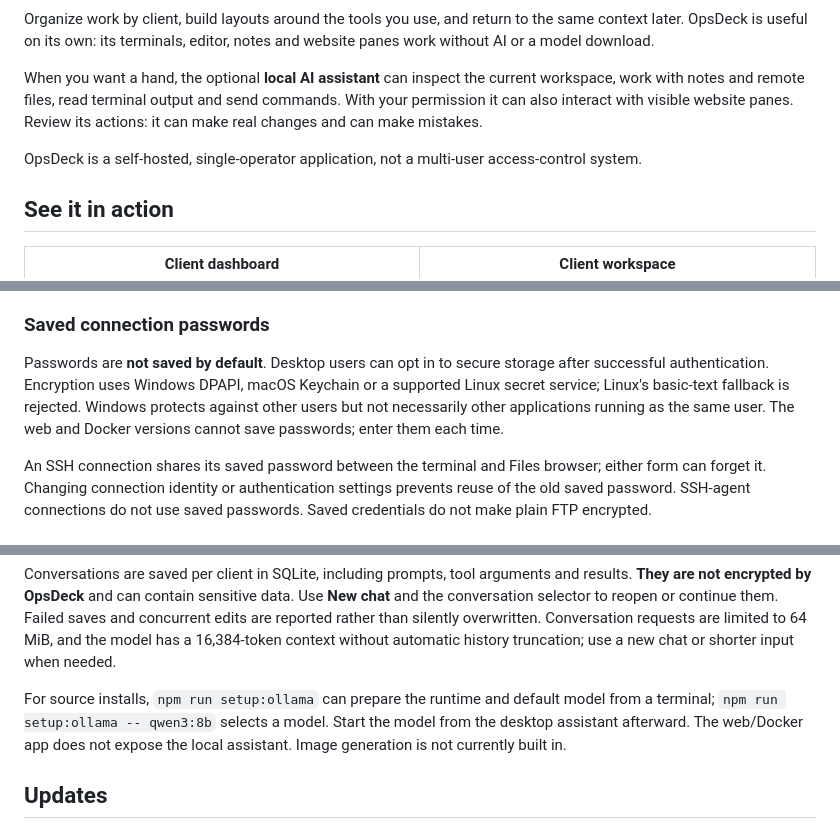
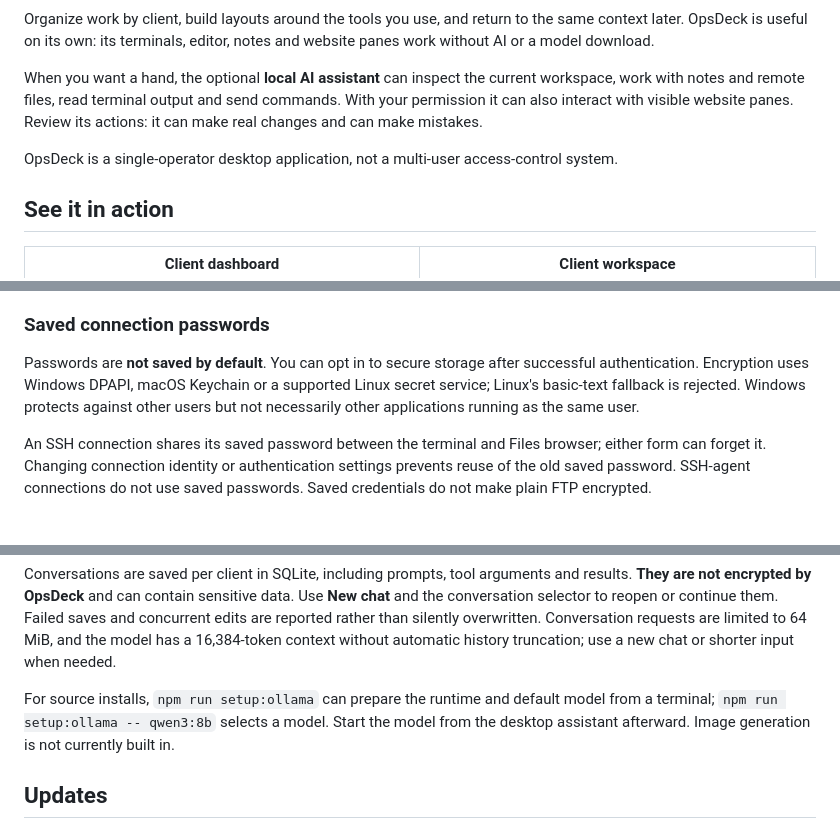
Before and after one commit to Davidalanfisk/OpsDeck, a Markdown page: README.md, 3 parts joined by grey strips. Rendered like a GitHub page.

```diff
--- a/README.md
+++ b/README.md
@@ -6,7 +6,7 @@ Organize work by client, build layouts around the tools you use, and return to t
 
 When you want a hand, the optional **local AI assistant** can inspect the current workspace, work with notes and remote files, read terminal output and send commands. With your permission it can also interact with visible website panes. Review its actions: it can make real changes and can make mistakes.
 
-OpsDeck is a self-hosted, single-operator application, not a multi-user access-control system.
+OpsDeck is a single-operator desktop application, not a multi-user access-control system.
 
 ## See it in action
 
@@ -115,7 +85,7 @@ Text editing is limited to 1 MiB and transfers to 10 MiB per file; symbolic link
 
 ### Saved connection passwords
 
-Passwords are **not saved by default**. Desktop users can opt in to secure storage after successful authentication. Encryption uses Windows DPAPI, macOS Keychain or a supported Linux secret service; Linux's basic-text fallback is rejected. Windows protects against other users but not necessarily other applications running as the same user. The web and Docker versions cannot save passwords; enter them each time.
+Passwords are **not saved by default**. You can opt in to secure storage after successful authentication. Encryption uses Windows DPAPI, macOS Keychain or a supported Linux secret service; Linux's basic-text fallback is rejected. Windows protects against other users but not necessarily other applications running as the same user.
 
 An SSH connection shares its saved password between the terminal and Files browser; either form can forget it. Changing connection identity or authentication settings prevents reuse of the old saved password. SSH-agent connections do not use saved passwords. Saved credentials do not make plain FTP encrypted.
 
@@ -133,7 +103,7 @@ Website access is **off by default** and must be enabled for each agent session.
 
 Conversations are saved per client in SQLite, including prompts, tool arguments and results. **They are not encrypted by OpsDeck** and can contain sensitive data. Use **New chat** and the conversation selector to reopen or continue them. Failed saves and concurrent edits are reported rather than silently overwritten. Conversation requests are limited to 64 MiB, and the model has a 16,384-token context without automatic history truncation; use a new chat or shorter input when needed.
 
-For source installs, `npm run setup:ollama` can prepare the runtime and default model from a terminal; `npm run setup:ollama -- qwen3:8b` selects a model. Start the model from the desktop assistant afterward. The web/Docker app does not expose the local assistant. Image generation is not currently built in.
+For source installs, `npm run setup:ollama` can prepare the runtime and default model from a terminal; `npm run setup:ollama -- qwen3:8b` selects a model. Start the model from the desktop assistant afterward. Image generation is not currently built in.
 
 ## Updates
 
```
Also changed, not shown: other parts of README.md (+12 -49 lines), docs/screenshots/ai-workflow.png (added), docs/screenshots/file-browser.png (added), docs/screenshots/monaco-editor.png (added).
